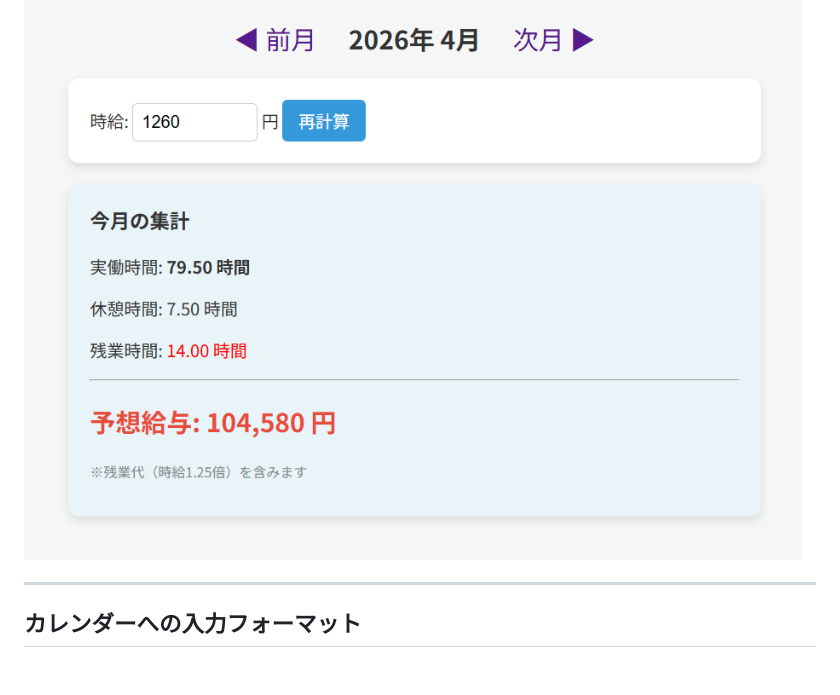
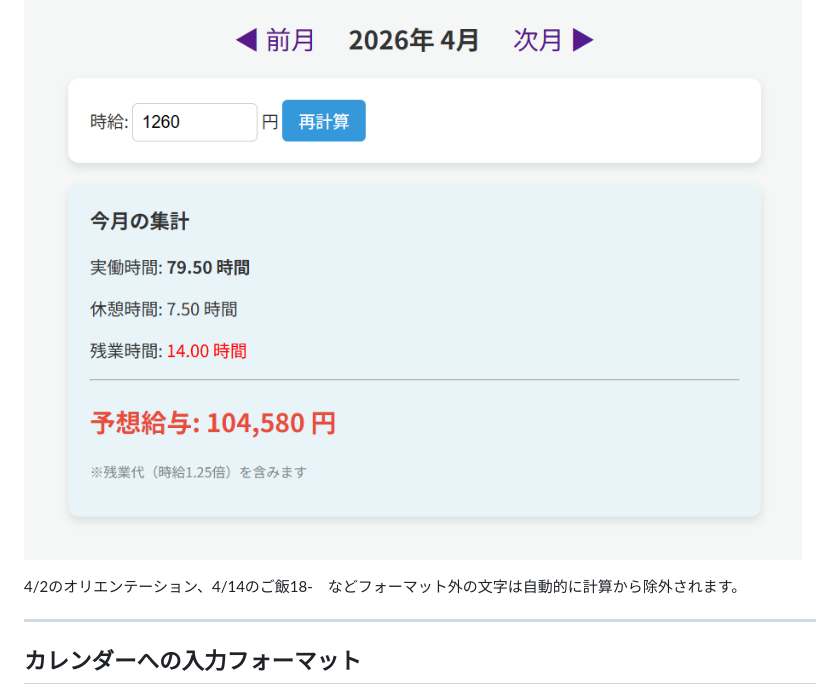
Before and after one commit to harunhhh/salary_calc, a Markdown page: README.md, the part around the change. Drawn GitHub-style; blank space fills up the shorter version.

```diff
--- a/README.md
+++ b/README.md
@@ -22,6 +22,8 @@ Googleカレンダーに登録されたシフト予定から、勤務時間と
 ![App Preview](calendar.png)
 
 ![App Preview](preview.png)
+
+4/2のオリエンテーション、4/14のご飯18-　などフォーマット外の文字は自動的に計算から除外されます。
 
 ---
 
```
